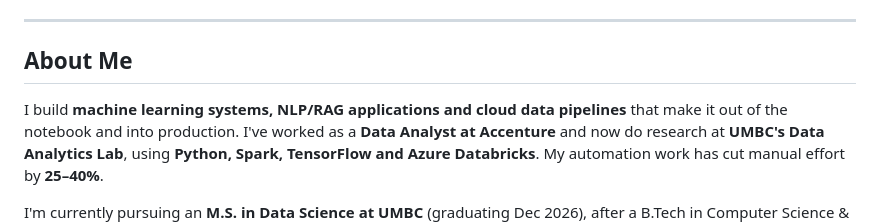
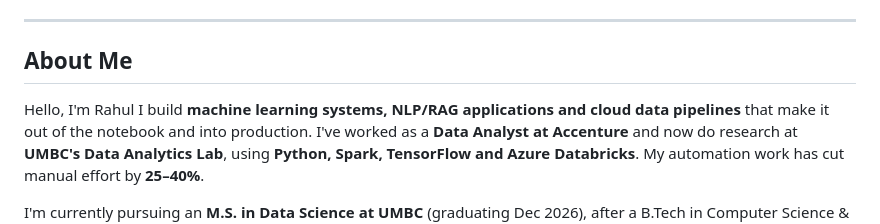
Before and after one commit to RahulReddyKota/RahulReddyKota, a Markdown page: README.md, the part around the change. Drawn GitHub-style.

Commit message:
Add personal introduction to README
Updated introduction in the About Me section.

```diff
--- a/README.md
+++ b/README.md
@@ -3,7 +3,7 @@
 ---
 
 ## About Me
-
+Hello, I'm Rahul
 I build **machine learning systems, NLP/RAG applications and cloud data pipelines** that make it out of the notebook and into production. I've worked as a **Data Analyst at Accenture** and now do research at **UMBC's Data Analytics Lab**, using **Python, Spark, TensorFlow and Azure Databricks**. My automation work has cut manual effort by **25–40%**.
 
 I'm currently pursuing an **M.S. in Data Science at UMBC** (graduating Dec 2026), after a B.Tech in Computer Science & Engineering.
```
